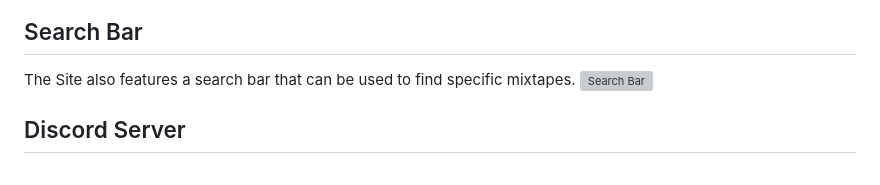
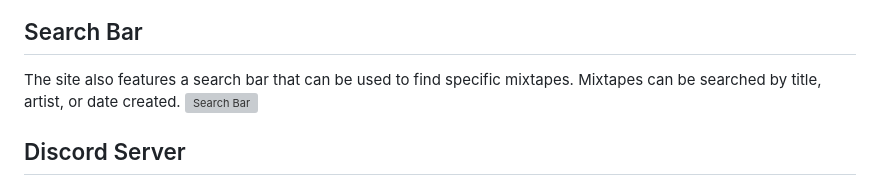
Before and after one commit to dylanmad/undergroundgemclub, a Markdown page: README.md, the part around the change printed below. Drawn GitHub-style; grey boxes are pictures that could not be loaded.

```diff
--- a/README.md
+++ b/README.md
@@ -9,8 +9,8 @@ The Underground Gem Club is a pet project of mine that I dreamt up in my dorm ro
 The site is populated with "mixtape cards" which consists of the cover, title, artist, and the mixtape's release date. The card also displays the icons of music services that host the mixtape and links to them for each mixtape. Notice how the amount of services vary from tape-to-tape, and how some mixtapes don't have any services. That is the unfortunate nature of mixtapes -- they are not universally accessible -- and is the reason I created the site in the first place.
 ![Anatomy of Mixtape Card](https://i.imgur.com/P7TypxJ.png)
 ## Search Bar
-The Site also features a search bar that can be used to find specific mixtapes.
-![Search Bar](https://i.imgur.com/FPqqfxB.png)
+The site also features a search bar that can be used to find specific mixtapes. Mixtapes can be searched by title, artist, or date created.
+![Search Bar](https://i.imgur.com/vnI5o83.png)
 ## Discord Server
 I also created a Discord server so that I can foster a community of underground hip-hop enthusiasts. Just like it is difficult to find underground mixtapes, it can be as or even more difficult to find a community that is passionate about them, so I figured that the Underground Gem Club could be a one-stop-shop for not only finding mixtapes but discussing them, too.
 
```
Also changed, not shown: other parts of README.md (+1 -1 lines).
